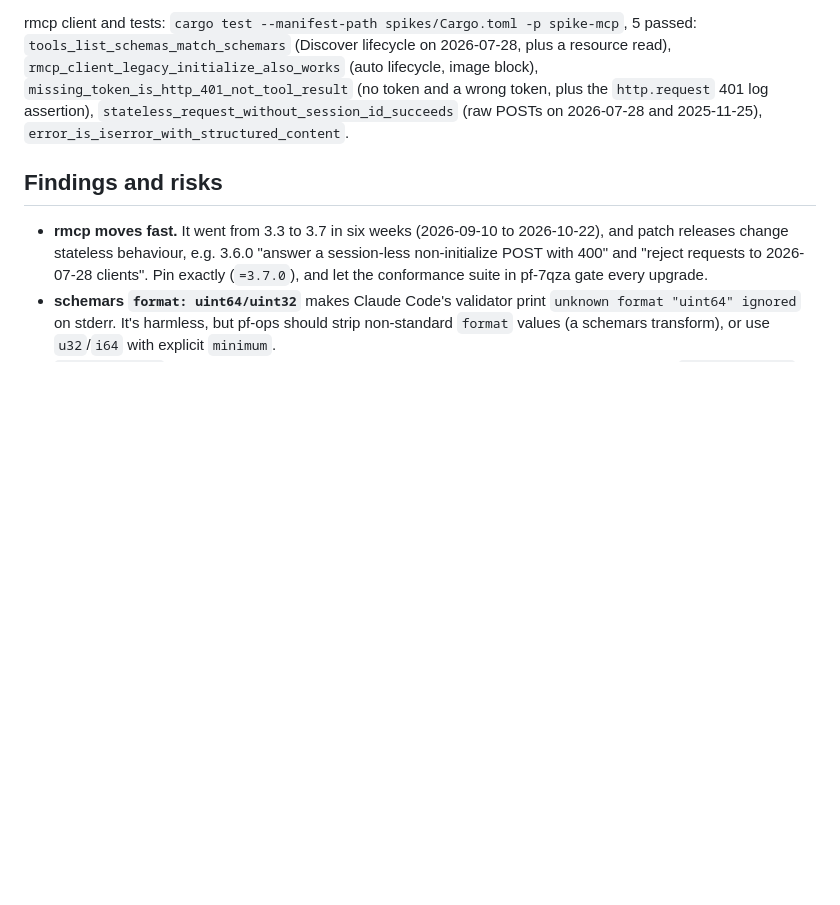
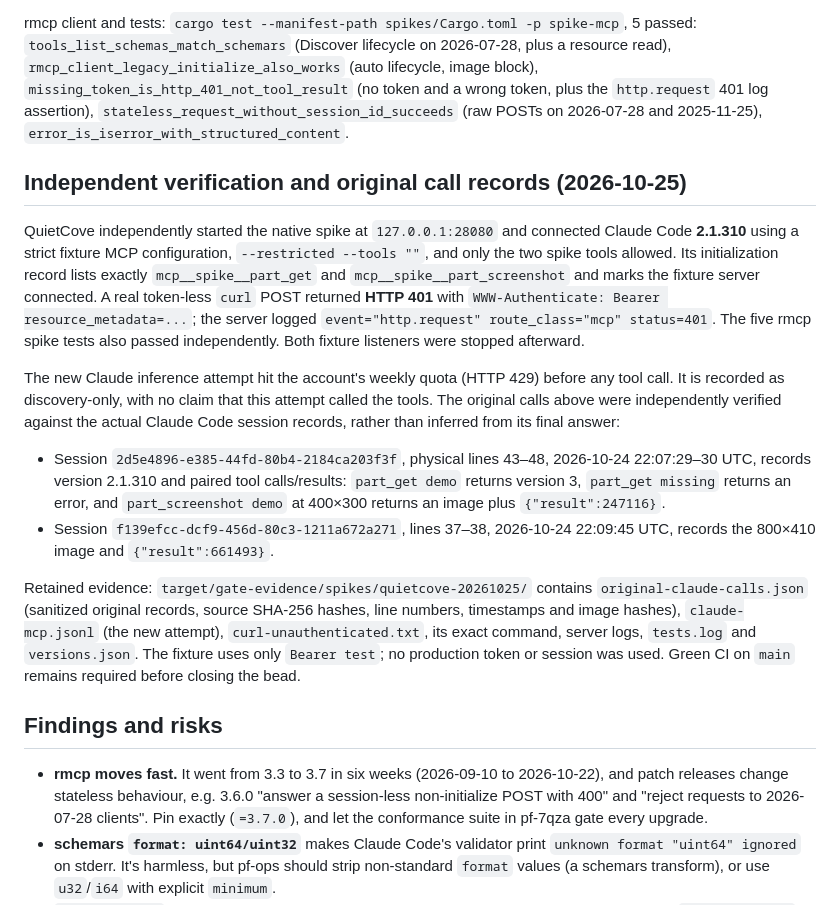
Before and after one commit to cdilga/partifactory, a Markdown page: docs/spikes/mcp.md, the part around the change. Rendered like a GitHub page; blank space fills up the shorter version.

Commit message:
docs(spikes): record independent examples and original Claude call evidence

```diff
--- a/docs/spikes/mcp.md
+++ b/docs/spikes/mcp.md
@@ -87,6 +87,37 @@ The spike server has two tools: mcp__spike__part_get and mcp__spike__part_screen
 rmcp client and tests: `cargo test --manifest-path spikes/Cargo.toml -p spike-mcp`, 5 passed:
 `tools_list_schemas_match_schemars` (Discover lifecycle on 2026-07-28, plus a resource read), `rmcp_client_legacy_initialize_also_works` (auto lifecycle, image block), `missing_token_is_http_401_not_tool_result` (no token and a wrong token, plus the `http.request` 401 log assertion), `stateless_request_without_session_id_succeeds` (raw POSTs on 2026-07-28 and 2025-11-25), `error_is_iserror_with_structured_content`.
 
+## Independent verification and original call records (2026-10-25)
+
+QuietCove independently started the native spike at `127.0.0.1:28080` and
+connected Claude Code **2.1.310** using a strict fixture MCP configuration,
+`--restricted --tools ""`, and only the two spike tools allowed. Its initialization
+record lists exactly `mcp__spike__part_get` and `mcp__spike__part_screenshot` and
+marks the fixture server connected. A real token-less `curl` POST returned
+**HTTP 401** with `WWW-Authenticate: Bearer resource_metadata=...`; the server
+logged `event="http.request" route_class="mcp" status=401`. The five rmcp spike
+tests also passed independently. Both fixture listeners were stopped afterward.
+
+The new Claude inference attempt hit the account's weekly quota (HTTP 429)
+before any tool call. It is recorded as discovery-only, with no claim that this
+attempt called the tools. The original calls above were independently verified
+against the actual Claude Code session records, rather than inferred from its
+final answer:
+
+- Session `2d5e4896-e385-44fd-80b4-2184ca203f3f`, physical lines 43–48,
+  2026-10-24 22:07:29–30 UTC, records version 2.1.310 and paired tool calls/results:
+  `part_get demo` returns version 3, `part_get missing` returns an error, and
+  `part_screenshot demo` at 400×300 returns an image plus `{"result":247116}`.
+- Session `f139efcc-dcf9-456d-80c3-1211a672a271`, lines 37–38,
+  2026-10-24 22:09:45 UTC, records the 800×410 image and `{"result":661493}`.
+
+Retained evidence: `target/gate-evidence/spikes/quietcove-20261025/` contains
+`original-claude-calls.json` (sanitized original records, source SHA-256 hashes,
+line numbers, timestamps and image hashes), `claude-mcp.jsonl` (the new attempt),
+`curl-unauthenticated.txt`, its exact command, server logs, `tests.log` and
+`versions.json`. The fixture uses only `Bearer test`; no production token or
+session was used. Green CI on `main` remains required before closing the bead.
+
 ## Findings and risks
 
 - **rmcp moves fast.** It went from 3.3 to 3.7 in six weeks (2026-09-10 to 2026-10-22), and patch releases change stateless behaviour, e.g. 3.6.0 "answer a session-less non-initialize POST with 400" and "reject requests to 2026-07-28 clients". Pin exactly (`=3.7.0`), and let the conformance suite in pf-7qza gate every upgrade.
```
Also changed, not shown: docs/spikes/compiler.md (+29 -0 lines), docs/spikes/ui.md (+26 -0 lines).
